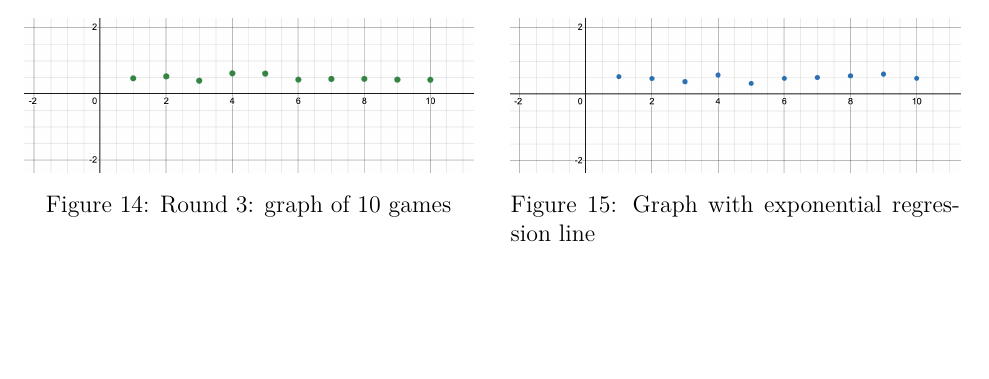
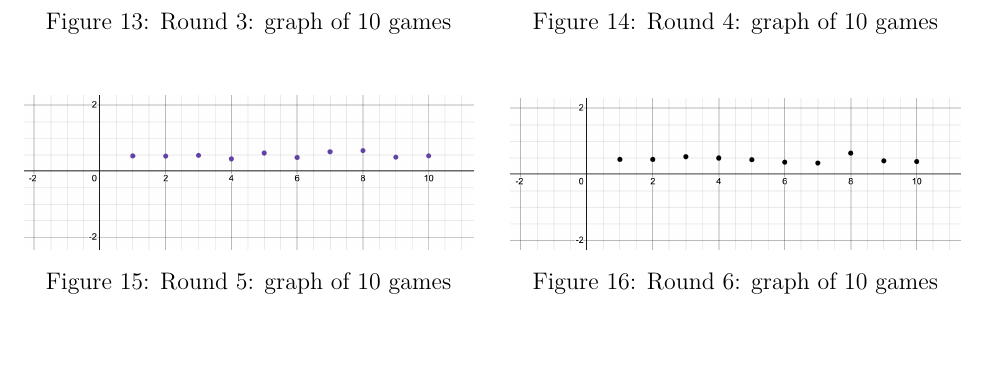
Before and after one commit to loladunton/lola_math_ia, a LaTeX document (ia_main.tex, which reads modelling.tex): part of page 9 of 11 before the commit and part of page 9 of 12 after it, cut so that both start at the same text, the shorter picture padded with empty space. Compiled offline with XeLaTeX.

Commit message:
Auto-commit: changes detected at 2026-11-14 11:40:06

```diff
--- a/modelling.tex
+++ b/modelling.tex
@@ -99,14 +83,14 @@ After collecting adequate data on these variables, I found the average ratio (r)
         \centering
         \includegraphics[width=\linewidth]{10rounds3.png}
         \caption{Round 3: graph of 10 games}
-        \label{fig:avgRvalueLogist}
+        \label{fig:10rounds3}
     \end{minipage}
     \hfill % Adds a small horizontal space between the images
     \begin{minipage}[t]{0.48\textwidth} % Second image takes up 48% of the width
         \centering
         \includegraphics[width=\linewidth]{10rounds4.png}
-        \caption{Graph with exponential regression line}
-        \label{fig:avgRvalueExpo}
+        \caption{Round 4: graph of 10 games}
+        \label{fig:10rounds4}
     \end{minipage}
 \end{figure}
 
@@ -114,3 +98,14 @@ After collecting adequate data on these variables, I found the average ratio (r)
 	\begin{minipage}[t]{0.48\textwidth} % First image takes up 48% of the width
         \centering
         \includegraphics[width=\linewidth]{10rounds5.png}
+        \caption{Round 5: graph of 10 games}
+        \label{fig:10rounds5}
+    \end{minipage}
+    \hfill % Adds a small horizontal space between the images
+    \begin{minipage}[t]{0.48\textwidth} % Second image takes up 48% of the width
+        \centering
+        \includegraphics[width=\linewidth]{10rounds6.png}
+        \caption{Round 6: graph of 10 games}
+        \label{fig:10rounds6}
+    \end{minipage}
+\end{figure}
```
Also changed, not shown: ia_main.pdf, modelling.tex (42 more changed lines).
